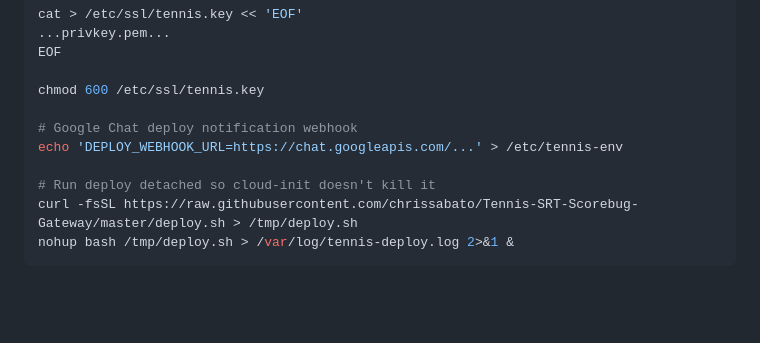
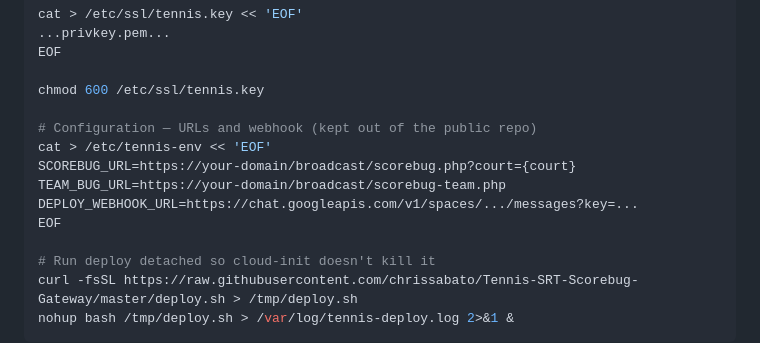
Before and after one commit to chrissabato/Tennis-SRT-Scorebug-Gateway, a Markdown page: README.md, the part around the change. Rendered like a GitHub page; blank space fills up the shorter version.

Commit message:
Update README: consolidate config into /etc/tennis-env
Co-Authored-By: Claude Sonnet 4.6 <noreply@anthropic.com>

```diff
--- a/README.md
+++ b/README.md
@@ -57,8 +57,12 @@ EOF
 
 chmod 600 /etc/ssl/tennis.key
 
-# Google Chat deploy notification webhook
-echo 'DEPLOY_WEBHOOK_URL=https://chat.googleapis.com/...' > /etc/tennis-env
+# Configuration — URLs and webhook (kept out of the public repo)
+cat > /etc/tennis-env << 'EOF'
+SCOREBUG_URL=https://your-domain/broadcast/scorebug.php?court={court}
+TEAM_BUG_URL=https://your-domain/broadcast/scorebug-team.php
+DEPLOY_WEBHOOK_URL=https://chat.googleapis.com/v1/spaces/.../messages?key=...
+EOF
 
 # Run deploy detached so cloud-init doesn't kill it
 curl -fsSL https://raw.githubusercontent.com/chrissabato/Tennis-SRT-Scorebug-Gateway/master/deploy.sh > /tmp/deploy.sh
```
